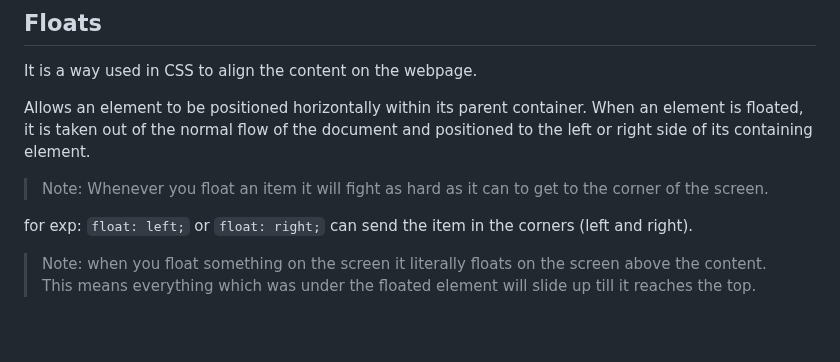
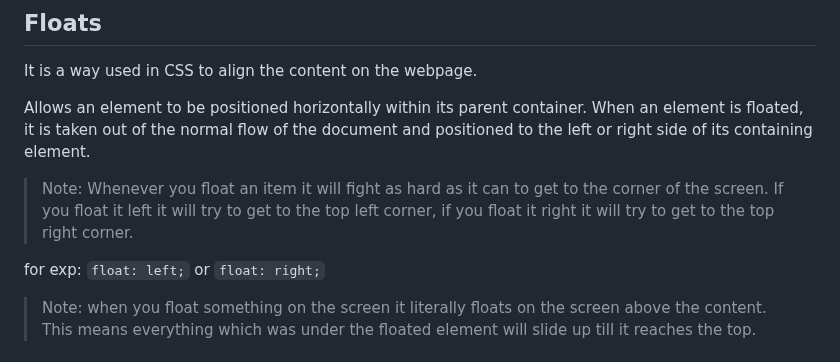
Before and after one commit to shubhxg/web-dev-journey, a Markdown page: CSS/readme.md, the part around the change. Drawn GitHub-style; blank space fills up the shorter version.

Commit message:
updated notes

```diff
--- a/CSS/readme.md
+++ b/CSS/readme.md
@@ -109,9 +109,9 @@ It is a way used in CSS to align the content on the webpage.
 
 Allows an element to be positioned horizontally within its parent container. When an element is floated, it is taken out of the normal flow of the document and positioned to the left or right side of its containing element.
 
-> Note: Whenever you float an item it will fight as hard as it can to get to the corner of the screen.
+> Note: Whenever you float an item it will fight as hard as it can to get to the corner of the screen. If you float it left it will try to get to the top left corner, if you float it right it will try to get to the top right corner.
 
-for exp: `float: left;` or `float: right;` can send the item in the corners (left and right).
+for exp: `float: left;` or `float: right;`
 
 > Note: when you float something on the screen it literally floats on the screen above the content. This means everything which was under the floated element will slide up till it reaches the top.
 
```
